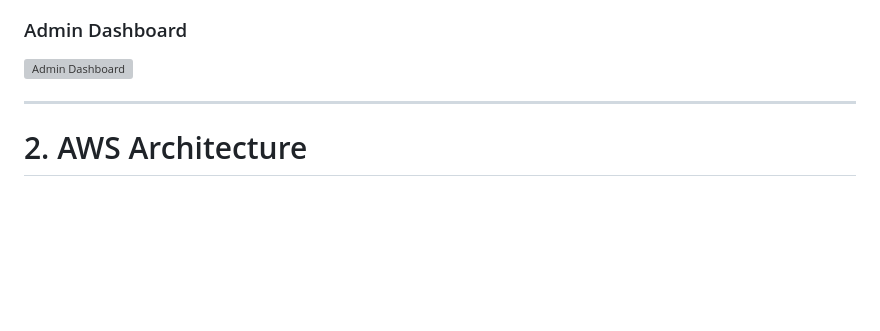
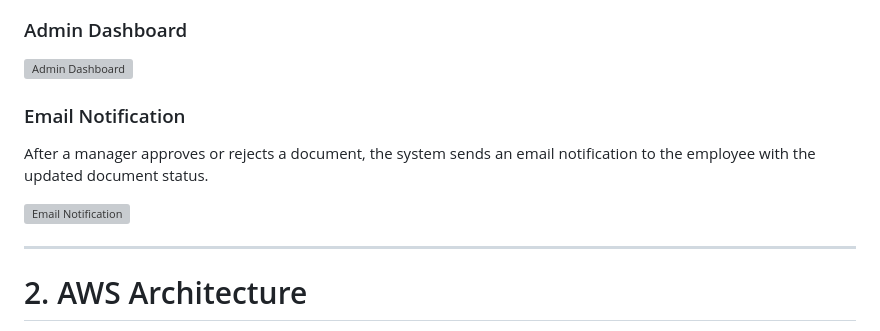
Before and after one commit to mhmdmustafa890-collab/Document-Approval-System, a Markdown page: README.md, the part around the change. GitHub-like rendering; blank space fills up the shorter version; grey boxes are pictures that could not be loaded.

```diff
--- a/README.md
+++ b/README.md
@@ -39,6 +39,13 @@ The complete application is delivered through **Amazon CloudFront**, with the fr
 ### Admin Dashboard
 
 ![Admin Dashboard](https://github.com/user-attachments/assets/4df39cac-f497-4bcd-8cf5-96403801e34b)
+
+### Email Notification
+
+After a manager approves or rejects a document, the system sends an email notification to the employee with the updated document status.
+
+![Email Notification](https://github.com/user-attachments/assets/a3c3efeb-983f-4846-9776-c85cc858668e)
+
 
 ---
 
```
